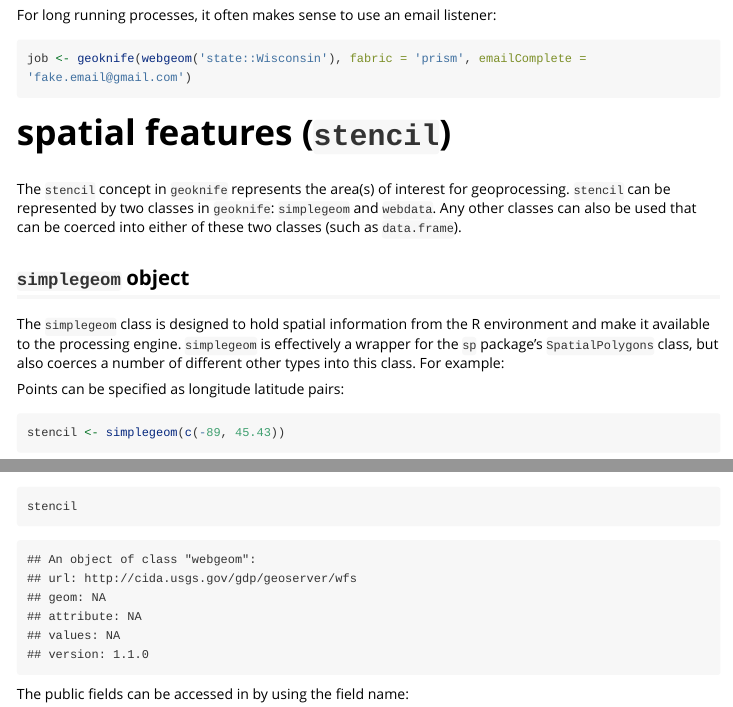
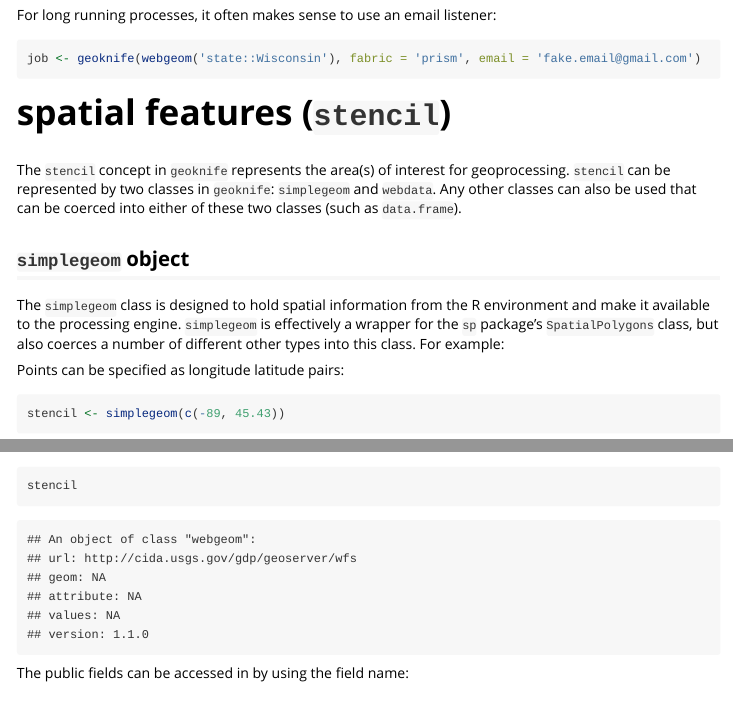
Before and after one commit to DOI-USGS/geoknife, an R Markdown document (vignettes/geoknife.Rmd): the page in a window 1100 px wide, from 4460 px down, and a second part further down, joined at a grey line. Rendered offline with R 4.5, knitr and Pandoc, with nearby package versions; some code elsewhere in the file could not run offline; long lines of code are wrapped.

Commit message:
fix to syntax for email

````diff
--- a/vignettes/geoknife.Rmd
+++ b/vignettes/geoknife.Rmd
@@ -157,7 +157,7 @@ plot(data[,1:2], ylab = variables(fabric))
 
 For long running processes, it often makes sense to use an email listener:
 ```{r, eval=FALSE}
-job <- geoknife(webgeom('state::Wisconsin'), fabric = 'prism', emailComplete = 'fake.email@gmail.com')
+job <- geoknife(webgeom('state::Wisconsin'), fabric = 'prism', email = 'fake.email@gmail.com')
 ```
 
 # spatial features (`stencil`)
````
